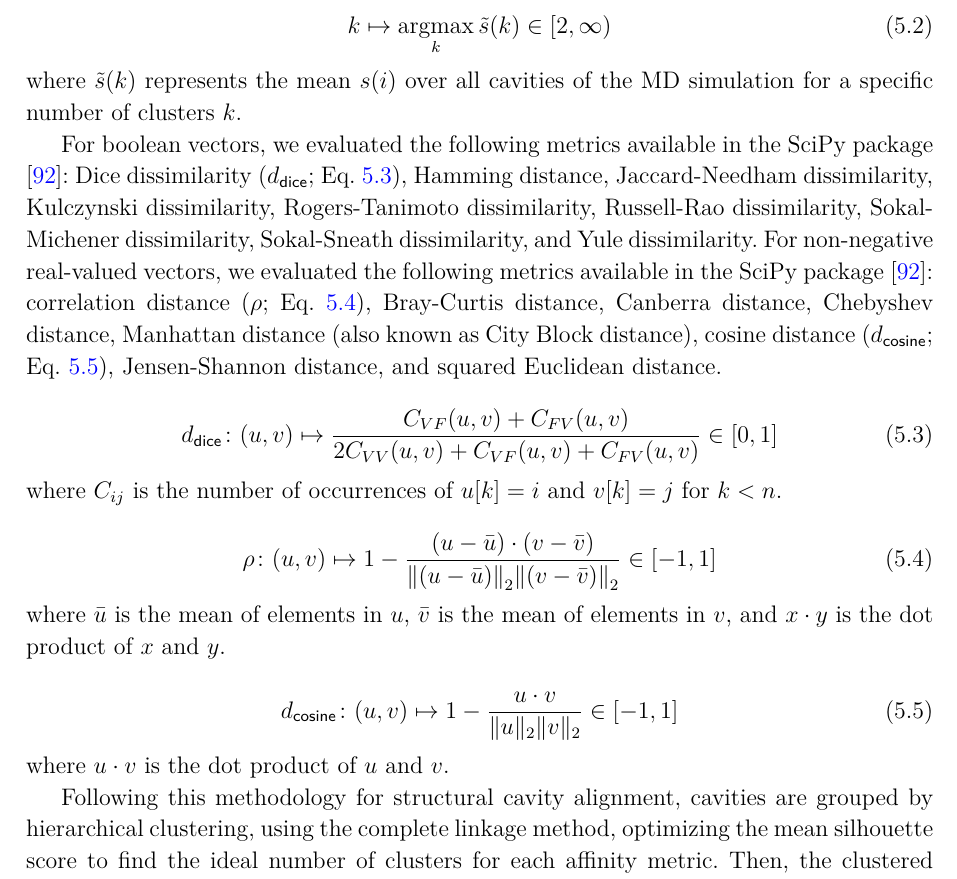
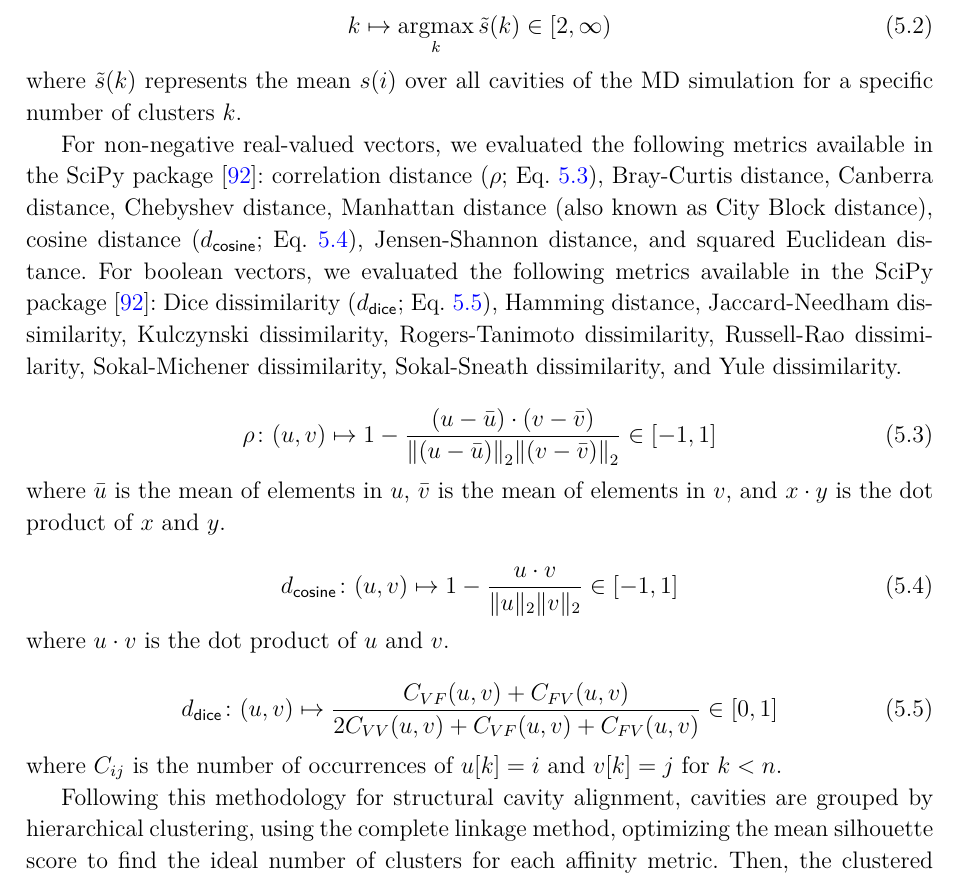
Before and after one commit to jvsguerra/PhDThesis, a LaTeX thesis (phdthesis.tex): part of page 73 of 88, cut so that both start at the same text. Compiled offline with pdfLaTeX; a missing bibliography style is replaced by a similar one.

Commit message:
Update KVFinderMD case study section

```diff
--- a/phdthesis.tex
+++ b/phdthesis.tex
@@ -1373,14 +1373,7 @@ In simpler terms, 672 data structures (\ie, cavities) are clustered by hierarchi
 
 \noindent where $\tilde{s}(k)$ represents the mean $s(i)$ over all cavities of the \acs{MD} simulation for a specific number of clusters $k$.
 
-For boolean vectors, we evaluated the following metrics available in the SciPy package \cite{scipy}: Dice dissimilarity ($d_{\sf dice}$; Eq. \ref{eq:dice}), Hamming distance, Jaccard-Needham dissimilarity, Kulczynski dissimilarity, Rogers-Tanimoto dissimilarity, Russell-Rao dissimilarity, Sokal-Michener dissimilarity, Sokal-Sneath dissimilarity, and Yule dissimilarity. For non-negative real-valued vectors, we evaluated the following metrics available in the SciPy package \cite{scipy}: correlation distance ($\rho$; Eq. \ref{eq:correlation}), Bray-Curtis distance, Canberra distance, Chebyshev distance, Manhattan distance (also known as City Block distance), cosine distance ($d_{\sf cosine}$; Eq. \ref{eq:cosine}), Jensen-Shannon distance, and squared Euclidean distance.
-
-\begin{equation}
-  d_{\sf dice} \colon (u,v) \mapsto \frac{C_{VF}(u,v) + C_{FV}(u,v)}{2 C_{VV}(u,v) + C_{VF}(u,v) + C_{FV}(u,v)} \in [0,1]
-  \label{eq:dice}
-\end{equation}
-
-\noindent where $C_{ij}$ is the number of occurrences of $u[k] = i$ and $v[k] = j$ for $k<n$.
+For non-negative real-valued vectors, we evaluated the following metrics available in the SciPy package \cite{scipy}: correlation distance ($\rho$; Eq. \ref{eq:correlation}), Bray-Curtis distance, Canberra distance, Chebyshev distance, Manhattan distance (also known as City Block distance), cosine distance ($d_{\sf cosine}$; Eq. \ref{eq:cosine}), Jensen-Shannon distance, and squared Euclidean distance. For boolean vectors, we evaluated the following metrics available in the SciPy package \cite{scipy}: Dice dissimilarity ($d_{\sf dice}$; Eq. \ref{eq:dice}), Hamming distance, Jaccard-Needham dissimilarity, Kulczynski dissimilarity, Rogers-Tanimoto dissimilarity, Russell-Rao dissimilarity, Sokal-Michener dissimilarity, Sokal-Sneath dissimilarity, and Yule dissimilarity.
 
 \begin{equation}
   \rho \colon (u,v) \mapsto 1 - \frac{(u - \bar{u}) \cdot (v - \bar{v})}{{\|(u - \bar{u})\|}_2 {\|(v - \bar{v})\|}_2} \in [-1, 1]
@@ -1395,6 +1388,13 @@ For boolean vectors, we evaluated the following metrics available in the SciPy p
 \end{equation}
 
 \noindent where $u \cdot v$ is the dot product of $u$ and $v$.
+
+\begin{equation}
+  d_{\sf dice} \colon (u,v) \mapsto \frac{C_{VF}(u,v) + C_{FV}(u,v)}{2 C_{VV}(u,v) + C_{VF}(u,v) + C_{FV}(u,v)} \in [0,1]
+  \label{eq:dice}
+\end{equation}
+
+\noindent where $C_{ij}$ is the number of occurrences of $u[k] = i$ and $v[k] = j$ for $k<n$.
 
 Following this methodology for structural cavity alignment, cavities are grouped by hierarchical clustering, using the complete linkage method, optimizing the mean silhouette score to find the ideal number of clusters for each affinity metric. Then, the clustered cavities and their respective silhouettes scores of the affinity metrics with the highest number of clusters, for each cavity representation, are presented in Figure \ref{fig:hiv-1-clustering-results}. The structural cavity alignment results are summarized in Table \ref{tab:hiv-1-clustering-summary}.
 
```
